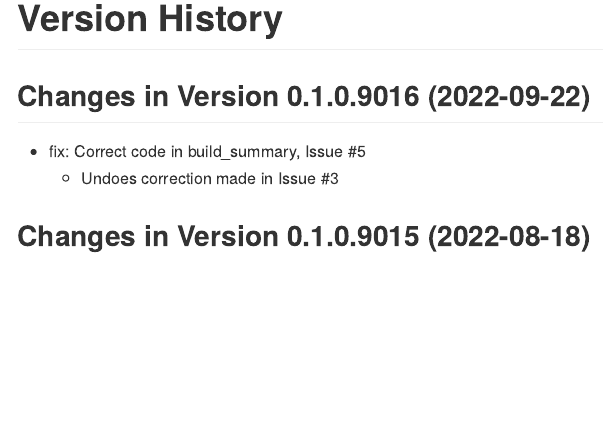
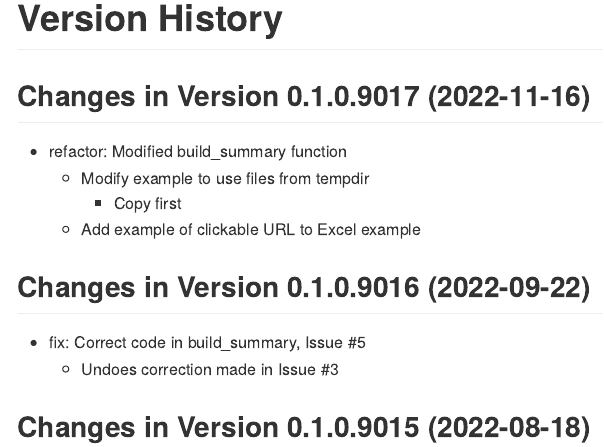
Before and after one commit to leppott/ContDataSumViz, an R Markdown document (NEWS.rmd): the page in a window 1100 px wide, from 240 px down. The pictures show the output file NEWS.md that the author committed with the source, drawn offline in the style of GitHub.

Commit message:
v0.1.0.9017
* refactor: Modified build_summary function
    + Modify example to use files from tempdir
        - Copy first
    + Add example of clickable URL to Excel example

````diff
--- a/NEWS.rmd
+++ b/NEWS.rmd
@@ -17,6 +17,13 @@ cat(paste0("Last Update: ",Sys.time()))
 ```
 
 # Version History
+
+## Changes in Version 0.1.0.9017 (2022-11-16)
+
+* refactor: Modified build_summary function
+    + Modify example to use files from tempdir
+        - Copy first
+    + Add example of clickable URL to Excel example
 
 ## Changes in Version 0.1.0.9016 (2022-09-22)
 
````
Also changed, not shown: R/build_summary.R (+7 -1 lines), inst/extdata/ContDataSumViz_LibraryCreation.Rmd (+1 -1 lines), NEWS.md, inst/extdata/ContDataSumViz_LibraryCreation.nb.html, inst/extdata/report/_Captions_SiteX.xlsx, 3 other files.
